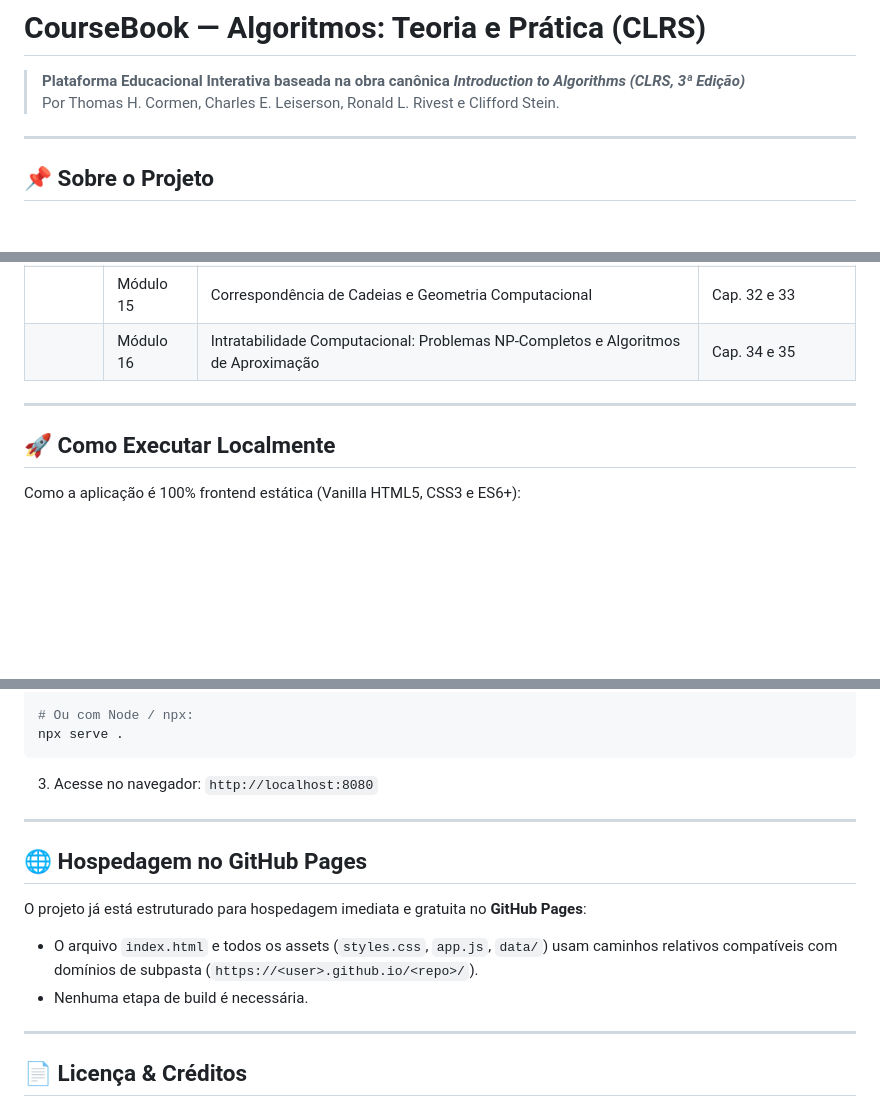
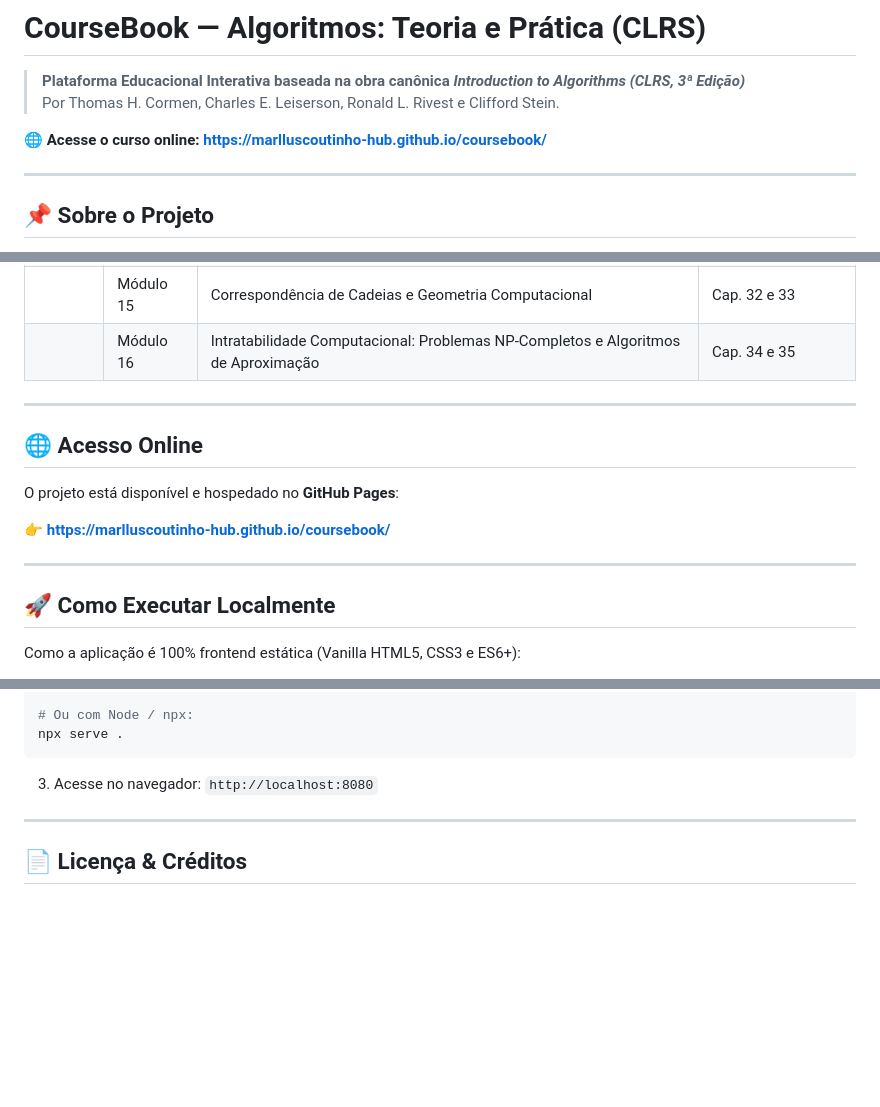
Before and after one commit to marlluscoutinho-hub/coursebook, a Markdown page: README.md, 3 parts joined by grey strips. Rendered like a GitHub page; blank space fills up the shorter version.

Commit message:
docs: add GitHub Pages live url to README

```diff
--- a/README.md
+++ b/README.md
@@ -2,6 +2,8 @@
 
 > **Plataforma Educacional Interativa baseada na obra canônica *Introduction to Algorithms (CLRS, 3ª Edição)***
 > Por Thomas H. Cormen, Charles E. Leiserson, Ronald L. Rivest e Clifford Stein.
+
+🌐 **Acesse o curso online:** **[https://marlluscoutinho-hub.github.io/coursebook/](https://marlluscoutinho-hub.github.io/coursebook/)**
 
 ---
 
@@ -44,6 +46,14 @@ O projeto conta com:
 
 ---
 
+## 🌐 Acesso Online
+
+O projeto está disponível e hospedado no **GitHub Pages**:
+
+👉 **[https://marlluscoutinho-hub.github.io/coursebook/](https://marlluscoutinho-hub.github.io/coursebook/)**
+
+---
+
 ## 🚀 Como Executar Localmente
 
 Como a aplicação é 100% frontend estática (Vanilla HTML5, CSS3 e ES6+):
@@ -70,14 +80,6 @@ npx serve .
 
 ---
 
-## 🌐 Hospedagem no GitHub Pages
-
-O projeto já está estruturado para hospedagem imediata e gratuita no **GitHub Pages**:
-- O arquivo `index.html` e todos os assets (`styles.css`, `app.js`, `data/`) usam caminhos relativos compatíveis com domínios de subpasta (`https://<user>.github.io/<repo>/`).
-- Nenhuma etapa de build é necessária.
-
----
-
 ## 📄 Licença & Créditos
 
 Projeto com finalidade estritamente educacional. Baseado na obra *Introduction to Algorithms* de Cormen, Leiserson, Rivest e Stein (MIT Press / McGraw-Hill).
```
